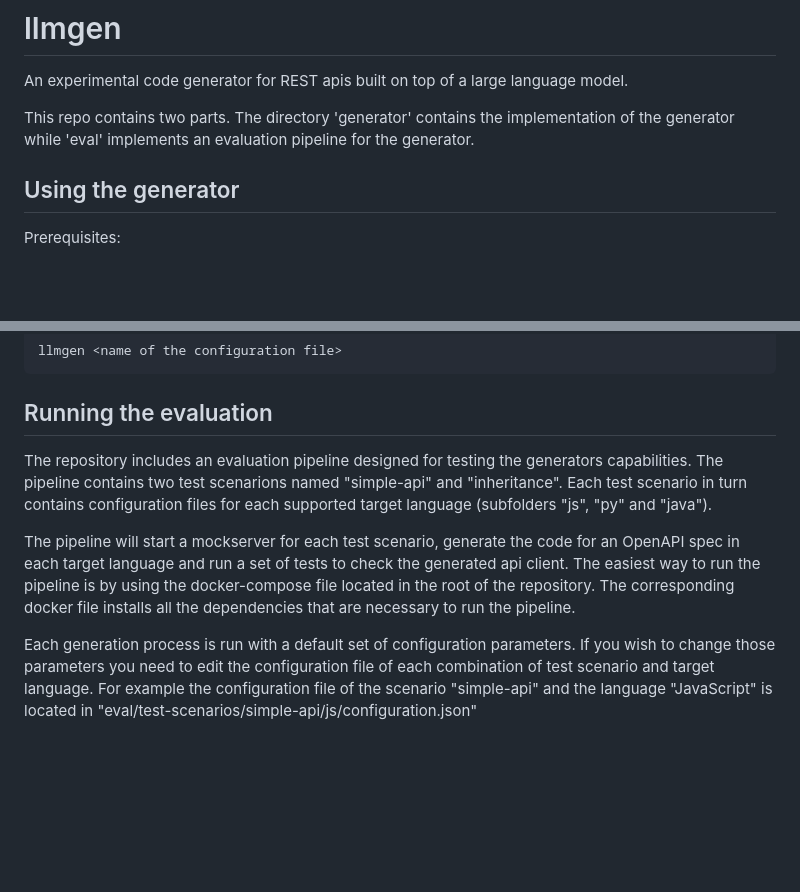
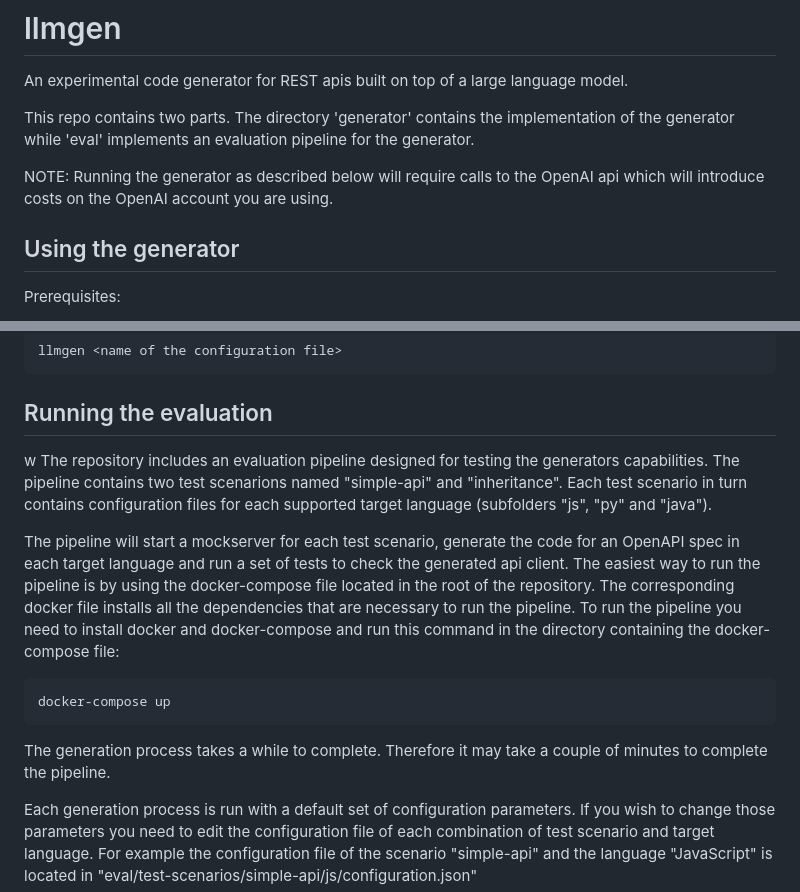
Before and after one commit to MauriceFreund/llmgen, a Markdown page: README.md, 2 parts joined by grey strips. Drawn GitHub-style; blank space fills up the shorter version.

````diff
--- a/README.md
+++ b/README.md
@@ -6,6 +6,9 @@ model.
 This repo contains two parts. The directory 'generator' contains the implementation
 of the generator while 'eval' implements an evaluation pipeline for the
 generator.
+
+NOTE: Running the generator as described below will require calls to the OpenAI
+api which will introduce costs on the OpenAI account you are using.
 
 ## Using the generator
 
@@ -88,7 +91,7 @@ llmgen <name of the configuration file>
 ```
 
 ## Running the evaluation
-
+ w
 The repository includes an evaluation pipeline designed for testing the
 generators capabilities. The pipeline contains two test scenarions named
 "simple-api" and "inheritance". Each test scenario in turn contains configuration
@@ -98,7 +101,16 @@ The pipeline will start a mockserver for each test scenario, generate the code
 for an OpenAPI spec in each target language and run a set of tests to check the generated api client.
 The easiest way to run the pipeline is by using the docker-compose file located
 in the root of the repository. The corresponding docker file installs all
-the dependencies that are necessary to run the pipeline.
+the dependencies that are necessary to run the pipeline. To run the pipeline
+you need to install docker and docker-compose and run this command in the
+directory containing the docker-compose file:
+
+```
+docker-compose up
+```
+
+The generation process takes a while to complete. Therefore it may take a couple
+of minutes to complete the pipeline.
 
 Each generation process is run with a default set of configuration parameters.
 If you wish to change those parameters you need to edit the configuration file
````
